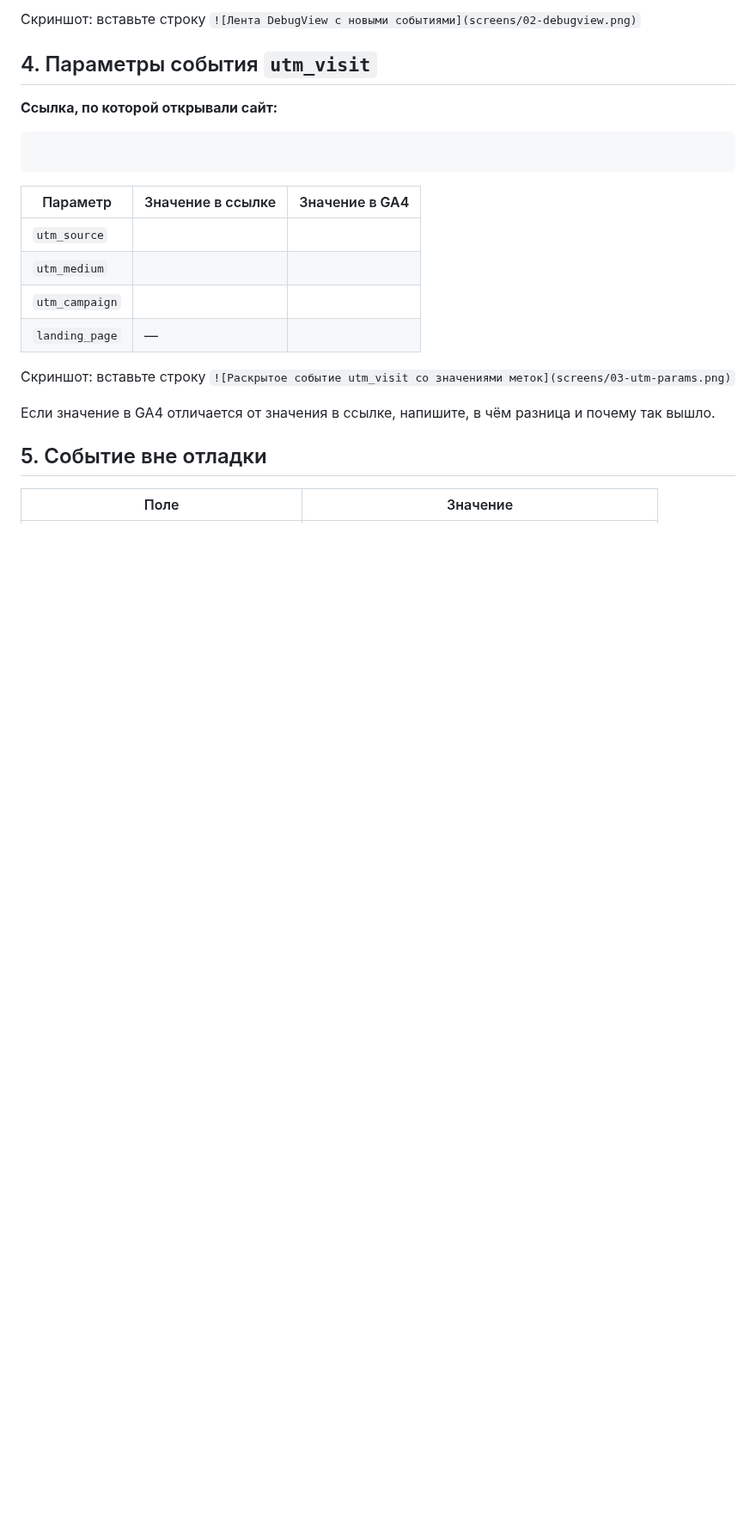
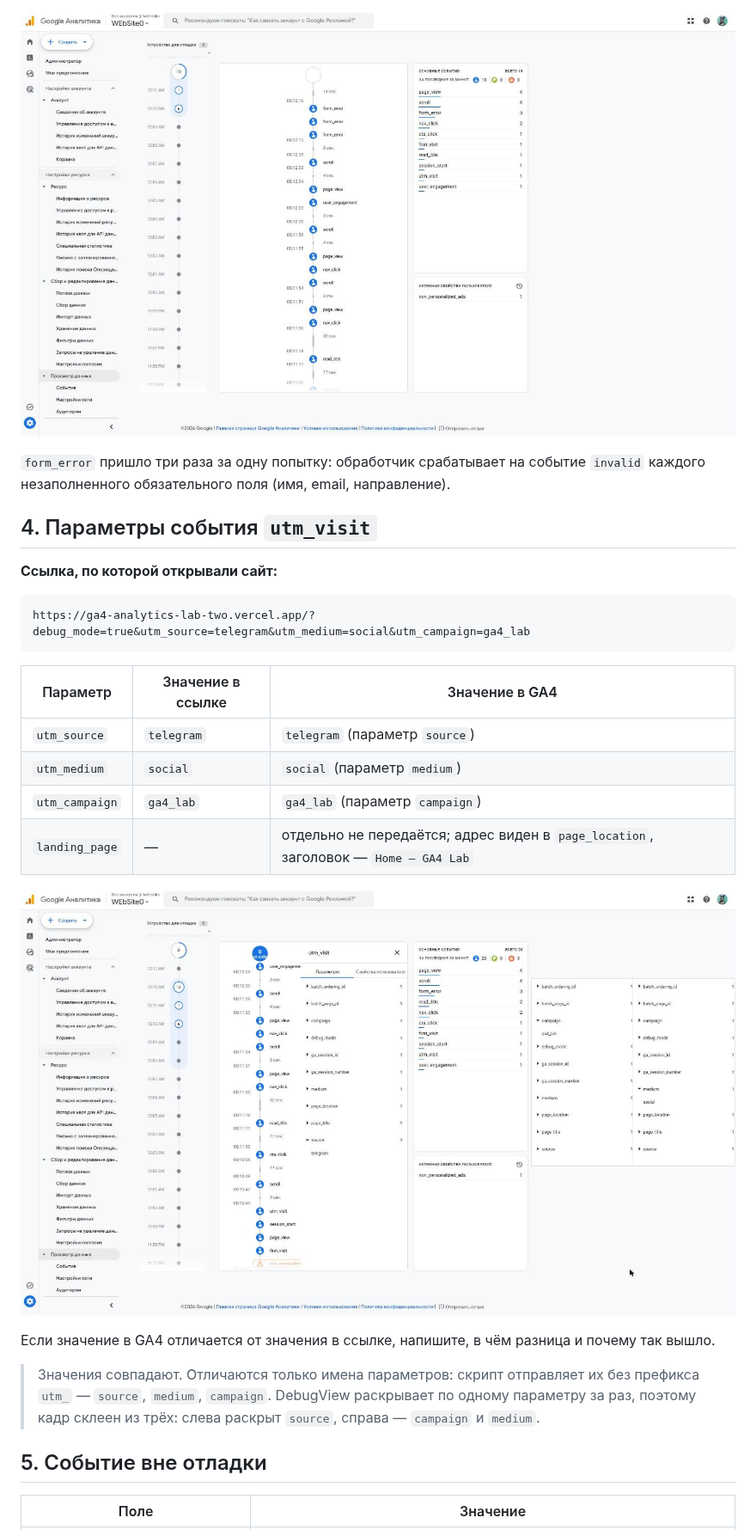
Before and after one commit to dothefuture/funnel-project, a Markdown page: lesson_04/homework_04.md, the part around one of its changes. Shown at 86% size. Rendered like a GitHub page; pictures changed too: lesson_04/screens/02-debugview.png (added), lesson_04/screens/03-utm-params.png (added); blank space fills up the shorter version.

Commit message:
hw-04: свои события и параметры GA4

````diff
--- a/lesson_04/homework_04.md
+++ b/lesson_04/homework_04.md
@@ -47,27 +47,34 @@
 
-Скриншот: вставьте строку `![Лента DebugView с новыми событиями](screens/02-debugview.png)`
+![Лента DebugView с новыми событиями](screens/02-debugview.png)
+
+`form_error` пришло три раза за одну попытку: обработчик срабатывает
+на событие `invalid` каждого незаполненного обязательного поля (имя, email,
+направление).
 
 ## 4. Параметры события `utm_visit`
 
 **Ссылка, по которой открывали сайт:**
 
 ```
-
+https://ga4-analytics-lab-two.vercel.app/?debug_mode=true&utm_source=telegram&utm_medium=social&utm_campaign=ga4_lab
 ```
 
 | Параметр | Значение в ссылке | Значение в GA4 |
 |---|---|---|
-| `utm_source` |  |  |
-| `utm_medium` |  |  |
-| `utm_campaign` |  |  |
-| `landing_page` | — |  |
+| `utm_source` | `telegram` | `telegram` (параметр `source`) |
+| `utm_medium` | `social` | `social` (параметр `medium`) |
+| `utm_campaign` | `ga4_lab` | `ga4_lab` (параметр `campaign`) |
+| `landing_page` | — | отдельно не передаётся; адрес виден в `page_location`, заголовок — `Home — GA4 Lab` |
 
-Скриншот: вставьте строку `![Раскрытое событие utm_visit со значениями меток](screens/03-utm-params.png)`
+![Раскрытое событие utm_visit со значениями меток](screens/03-utm-params.png)
 
 Если значение в GA4 отличается от значения в ссылке, напишите, в чём разница
 и почему так вышло.
 
->
+> Значения совпадают. Отличаются только имена параметров: скрипт отправляет
+> их без префикса `utm_` — `source`, `medium`, `campaign`. DebugView
+> раскрывает по одному параметру за раз, поэтому кадр склеен из трёх:
+> слева раскрыт `source`, справа — `campaign` и `medium`.
 
 ## 5. Событие вне отладки
 
````
Also changed, not shown: other parts of lesson_04/homework_04.md (+31 -38 lines), lesson_04/screens/01-code.png (added), lesson_04/screens/04-realtime.png (added).
